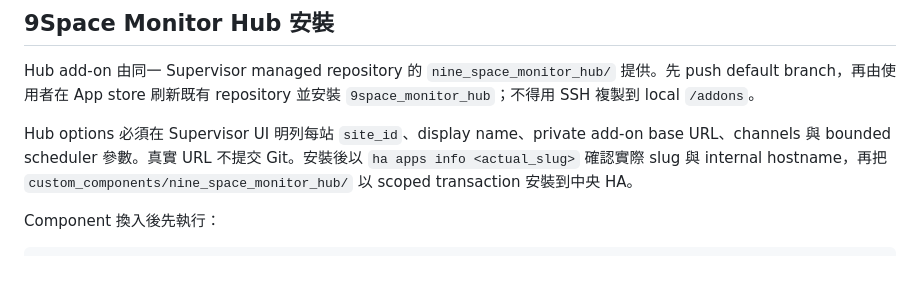
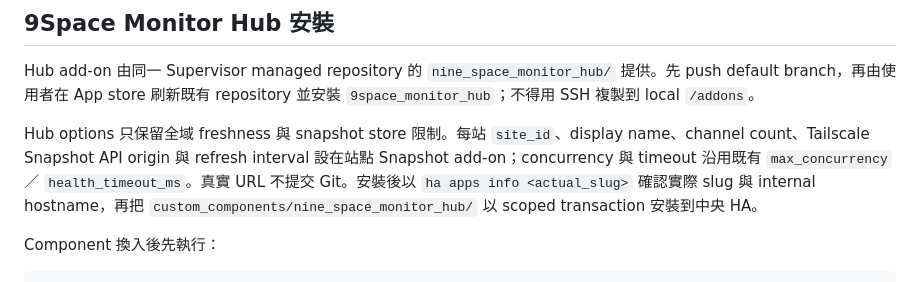
Before and after one commit to n8886919/9space-monitor, a Markdown page: DEPLOY.md, the part around the change. Rendered like a GitHub page.

```diff
--- a/DEPLOY.md
+++ b/DEPLOY.md
@@ -108,8 +108,10 @@ Hub add-on 由同一 Supervisor managed repository 的 `nine_space_monitor_hub/`
 提供。先 push default branch，再由使用者在 App store 刷新既有 repository 並安裝
 `9space_monitor_hub`；不得用 SSH 複製到 local `/addons`。
 
-Hub options 必須在 Supervisor UI 明列每站 `site_id`、display name、private add-on
-base URL、channels 與 bounded scheduler 參數。真實 URL 不提交 Git。安裝後以
+Hub options 只保留全域 freshness 與 snapshot store 限制。每站 `site_id`、display
+name、channel count、Tailscale Snapshot API origin 與 refresh interval 設在站點
+Snapshot add-on；concurrency 與 timeout 沿用既有 `max_concurrency`／
+`health_timeout_ms`。真實 URL 不提交 Git。安裝後以
 `ha apps info <actual_slug>` 確認實際 slug 與 internal hostname，再把
 `custom_components/nine_space_monitor_hub/` 以 scoped transaction 安裝到中央 HA。
 
```
Also changed, not shown: STATUS.md (+13 -13 lines).
